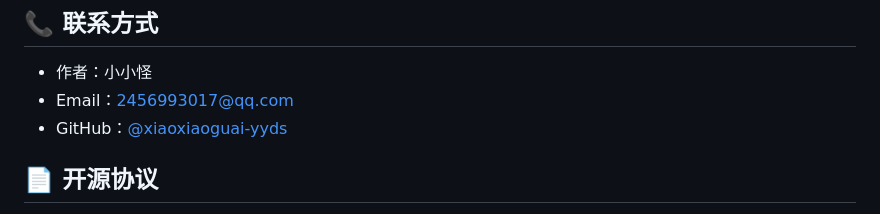
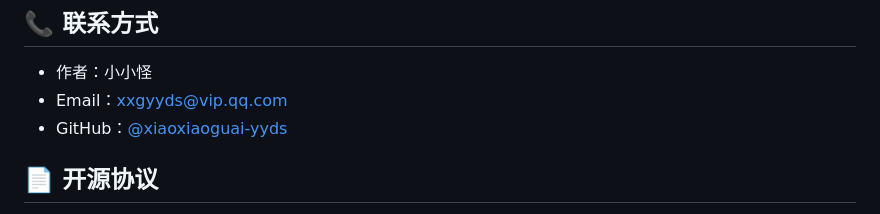
Before and after one commit to haihaimx/xxgkami, a Markdown page: README.md, the part around the change. GitHub-like rendering.

```diff
--- a/README.md
+++ b/README.md
@@ -127,7 +127,7 @@ curl_close($ch);
 ## 📞 联系方式
 
 - 作者：小小怪
-- Email：2456993017@qq.com
+- Email：xxgyyds@vip.qq.com
 - GitHub：[@xiaoxiaoguai-yyds](https://github.com/xiaoxiaoguai-yyds)
 
 ## 📄 开源协议
```
